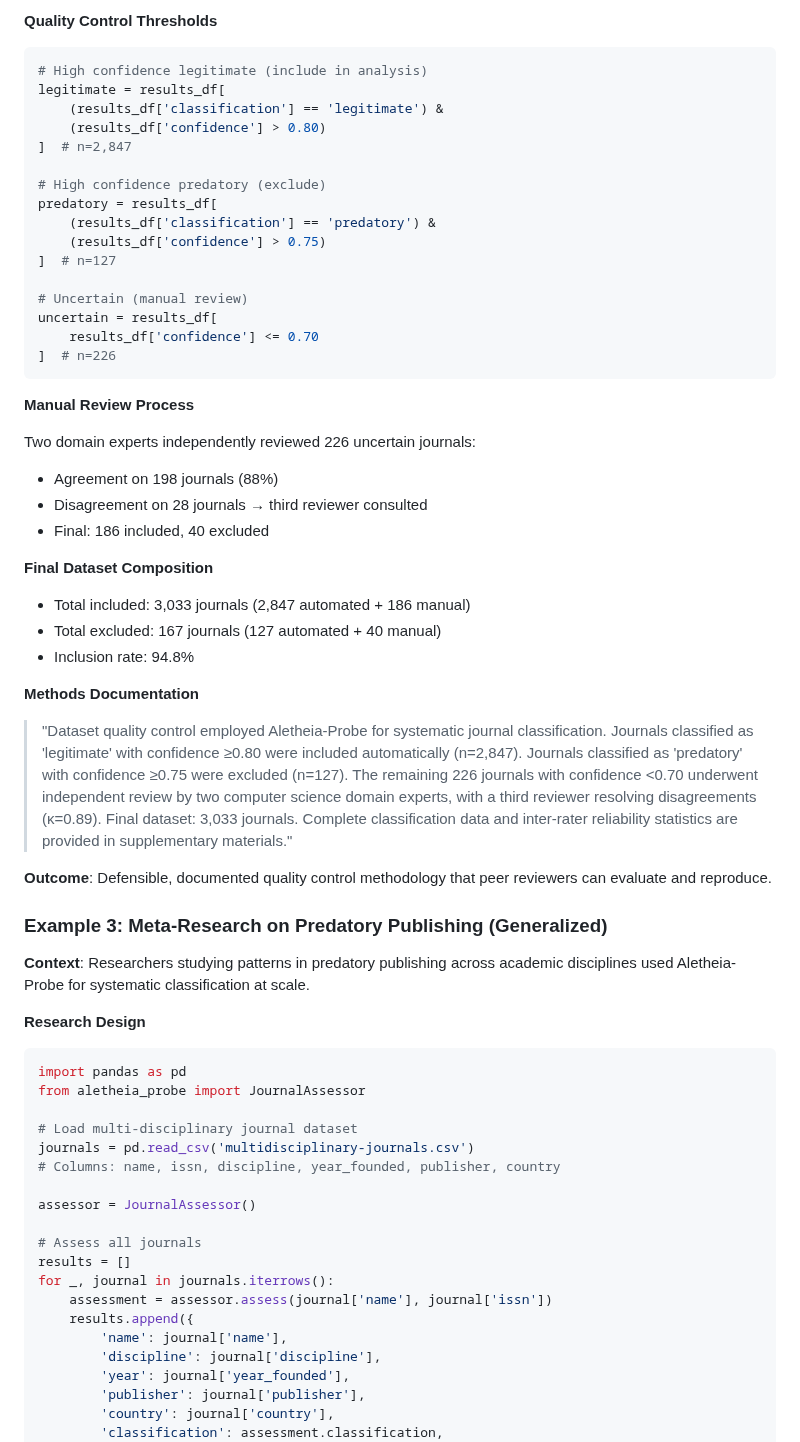
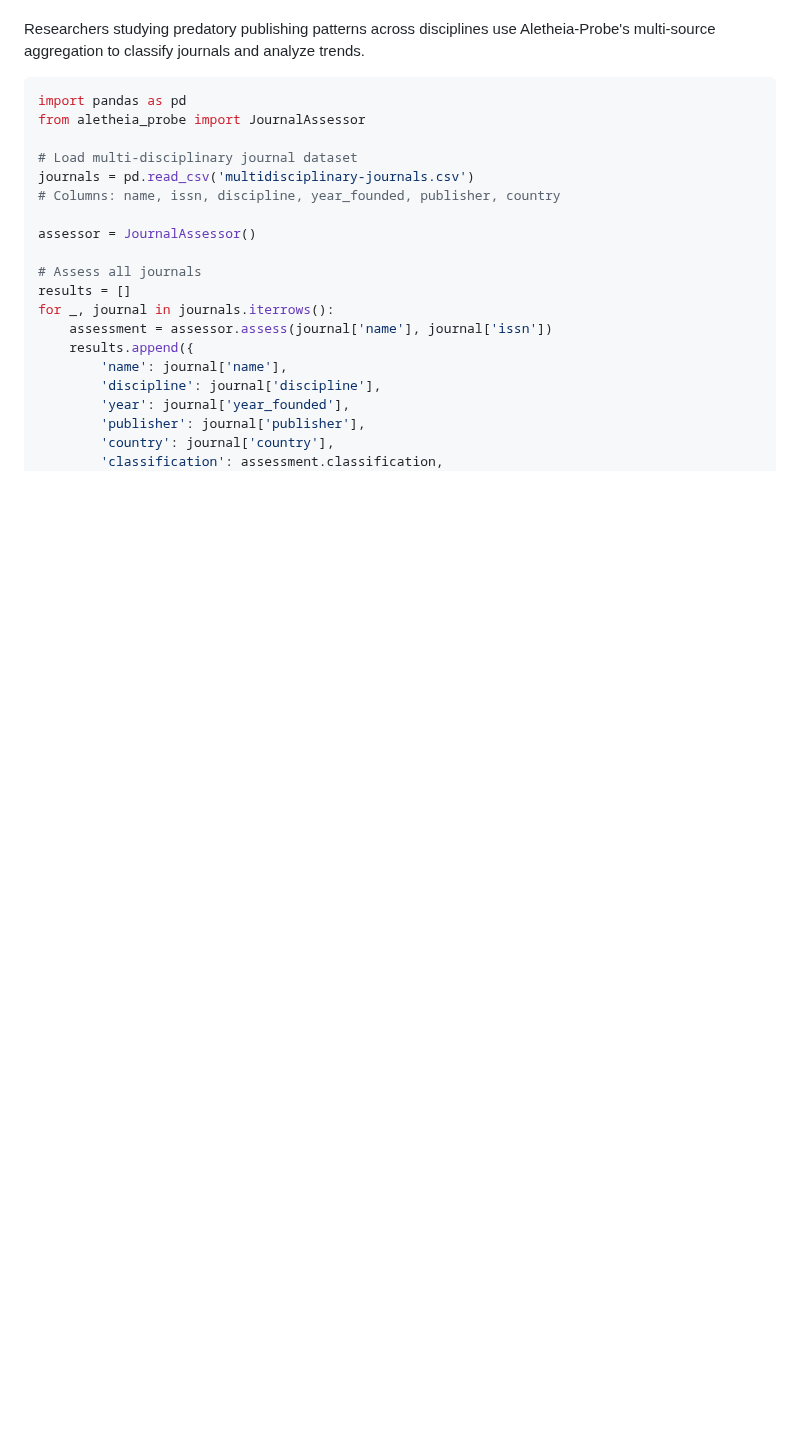
Before and after one commit to sustainet-guardian/aletheia-probe, a Markdown page: docs/research-applications.md, the part around one of its changes. Drawn GitHub-style; blank space fills up the shorter version.

````diff
--- a/docs/research-applications.md
+++ b/docs/research-applications.md
@@ -336,48 +351,4 @@ results_df = pd.DataFrame(results)
-**Quality Control Thresholds**
-
-```python
-# High confidence legitimate (include in analysis)
-legitimate = results_df[
-    (results_df['classification'] == 'legitimate') &
-    (results_df['confidence'] > 0.80)
-]  # n=2,847
-
-# High confidence predatory (exclude)
-predatory = results_df[
-    (results_df['classification'] == 'predatory') &
-    (results_df['confidence'] > 0.75)
-]  # n=127
-
-# Uncertain (manual review)
-uncertain = results_df[
-    results_df['confidence'] <= 0.70
-]  # n=226
-```
-
-**Manual Review Process**
-
-Two domain experts independently reviewed 226 uncertain journals:
-- Agreement on 198 journals (88%)
-- Disagreement on 28 journals → third reviewer consulted
-- Final: 186 included, 40 excluded
-
-**Final Dataset Composition**
-
-- Total included: 3,033 journals (2,847 automated + 186 manual)
-- Total excluded: 167 journals (127 automated + 40 manual)
-- Inclusion rate: 94.8%
-
-**Methods Documentation**
-
-> "Dataset quality control employed Aletheia-Probe for systematic journal classification. Journals classified as 'legitimate' with confidence ≥0.80 were included automatically (n=2,847). Journals classified as 'predatory' with confidence ≥0.75 were excluded (n=127). The remaining 226 journals with confidence <0.70 underwent independent review by two computer science domain experts, with a third reviewer resolving disagreements (κ=0.89). Final dataset: 3,033 journals. Complete classification data and inter-rater reliability statistics are provided in supplementary materials."
-
-**Outcome**: Defensible, documented quality control methodology that peer reviewers can evaluate and reproduce.
-
-### Example 3: Meta-Research on Predatory Publishing (Generalized)
-
-**Context**: Researchers studying patterns in predatory publishing across academic disciplines used Aletheia-Probe for systematic classification at scale.
-
-**Research Design**
+Researchers studying predatory publishing patterns across disciplines use Aletheia-Probe's multi-source aggregation to classify journals and analyze trends.
 
 ```python
 import pandas as pd
````
Also changed, not shown: other parts of docs/research-applications.md (+97 -111 lines).
